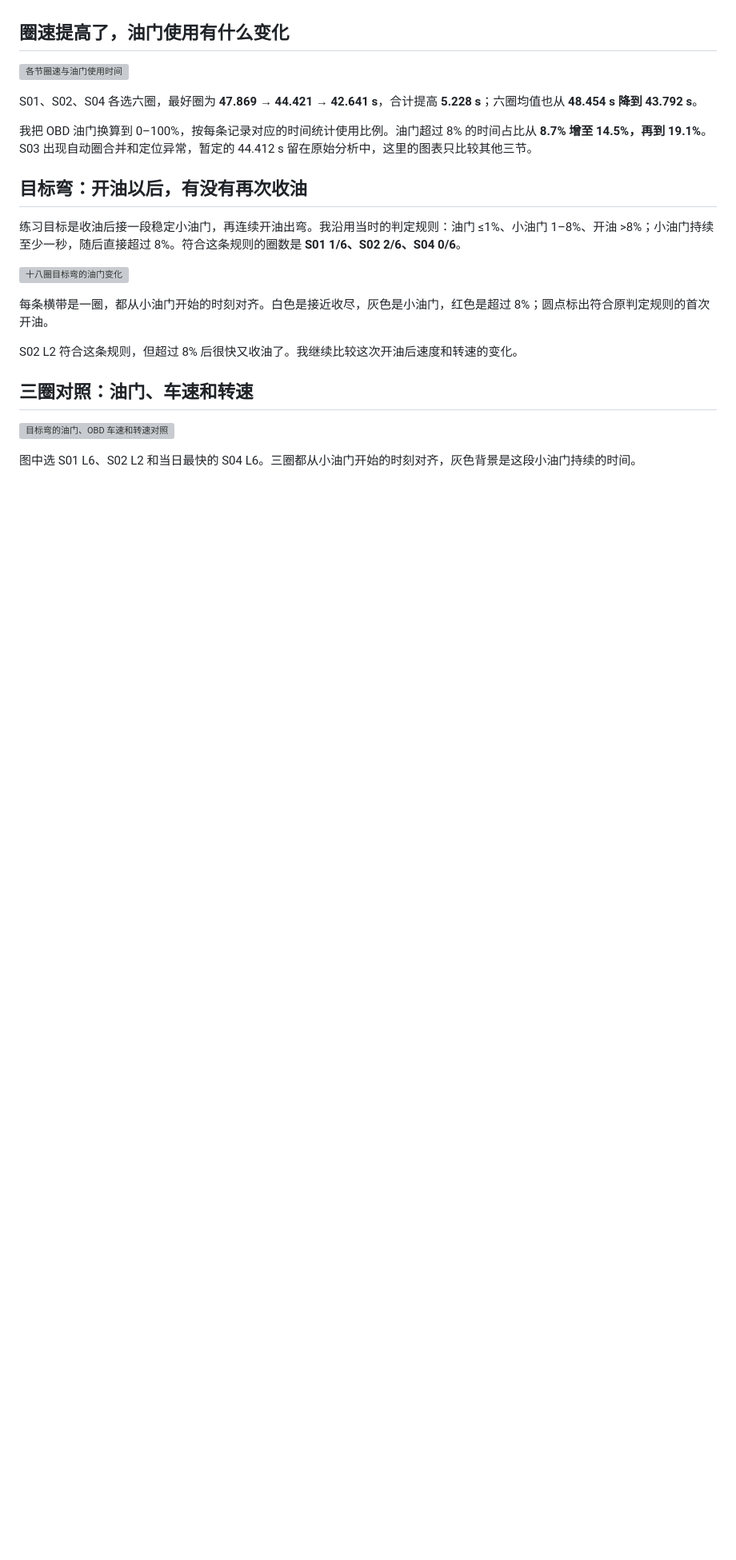
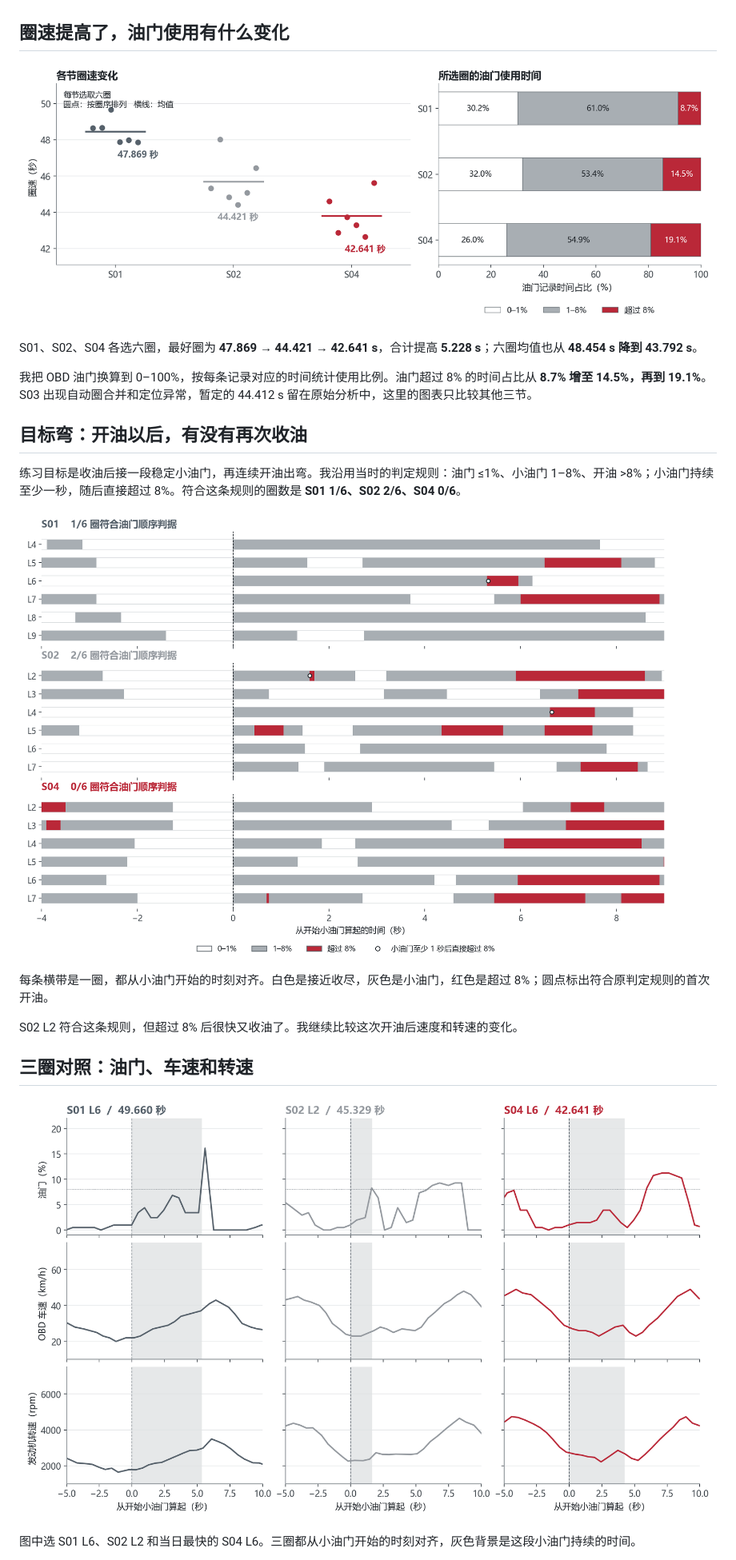
Before and after one commit to JesperroO/track-engineering-portfolio, a Markdown page: zh/hualong-cbr650r.md, the part around the change printed below. Shown: that part at 80% size. GitHub-like rendering; pictures changed too: assets/hualong/hualong-corner-controls-zh.png (added), assets/hualong/hualong-session-progression-zh.png (added), assets/hualong/hualong-target-sequences-zh.png (added); blank space fills up the shorter version; grey boxes are pictures that could not be loaded.

Commit message:
Add Chinese labels to Hualong telemetry figures

```diff
--- a/zh/hualong-cbr650r.md
+++ b/zh/hualong-cbr650r.md
@@ -8,7 +8,7 @@
 
 ## 圈速提高了，油门使用有什么变化
 
-![各节圈速与油门使用时间](../assets/hualong/hualong-session-progression.png)
+![各节圈速与油门使用时间](../assets/hualong/hualong-session-progression-zh.png)
 
 S01、S02、S04 各选六圈，最好圈为 **47.869 → 44.421 → 42.641 s**，合计提高 **5.228 s**；六圈均值也从 **48.454 s 降到 43.792 s**。
 
@@ -18,7 +18,7 @@ S01、S02、S04 各选六圈，最好圈为 **47.869 → 44.421 → 42.641 s**
 
 练习目标是收油后接一段稳定小油门，再连续开油出弯。我沿用当时的判定规则：油门 ≤1%、小油门 1–8%、开油 >8%；小油门持续至少一秒，随后直接超过 8%。符合这条规则的圈数是 **S01 1/6、S02 2/6、S04 0/6**。
 
-![十八圈目标弯的油门变化](../assets/hualong/hualong-target-sequences.png)
+![十八圈目标弯的油门变化](../assets/hualong/hualong-target-sequences-zh.png)
 
 每条横带是一圈，都从小油门开始的时刻对齐。白色是接近收尽，灰色是小油门，红色是超过 8%；圆点标出符合原判定规则的首次开油。
 
@@ -26,7 +26,7 @@ S02 L2 符合这条规则，但超过 8% 后很快又收油了。我继续比较
 
 ## 三圈对照：油门、车速和转速
 
-![目标弯的油门、OBD 车速和转速对照](../assets/hualong/hualong-corner-controls.png)
+![目标弯的油门、OBD 车速和转速对照](../assets/hualong/hualong-corner-controls-zh.png)
 
 图中选 S01 L6、S02 L2 和当日最快的 S04 L6。三圈都从小油门开始的时刻对齐，灰色背景是这段小油门持续的时间。
 
```
Also changed, not shown: other parts of zh/hualong-cbr650r.md (+1 -1 lines), assets/hualong/hualong-heart-rate-lean-zh.png (added).
